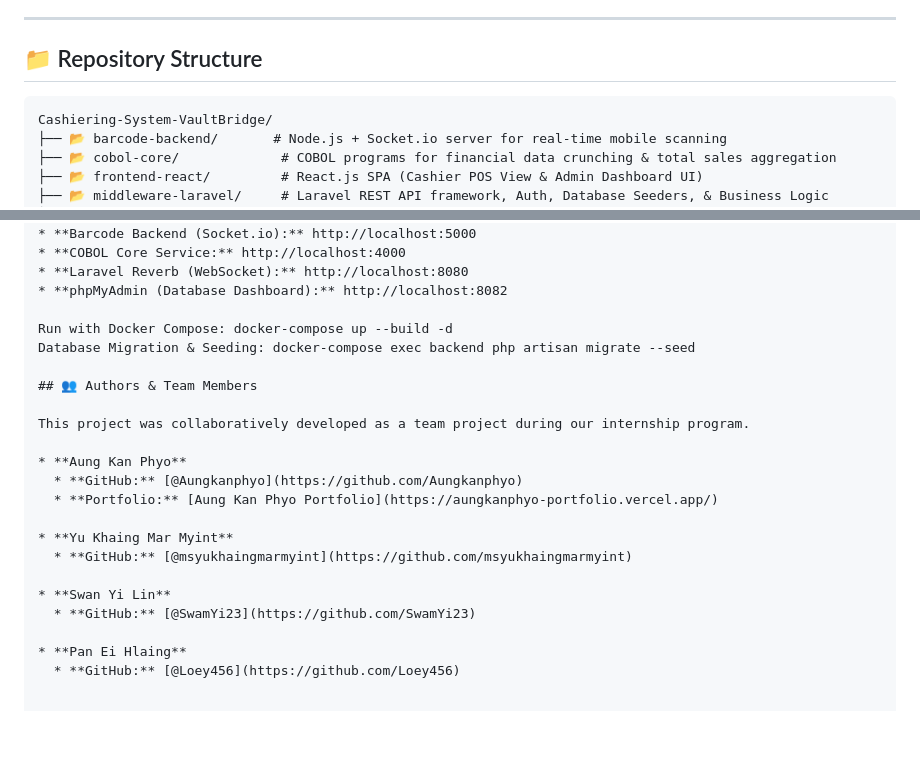
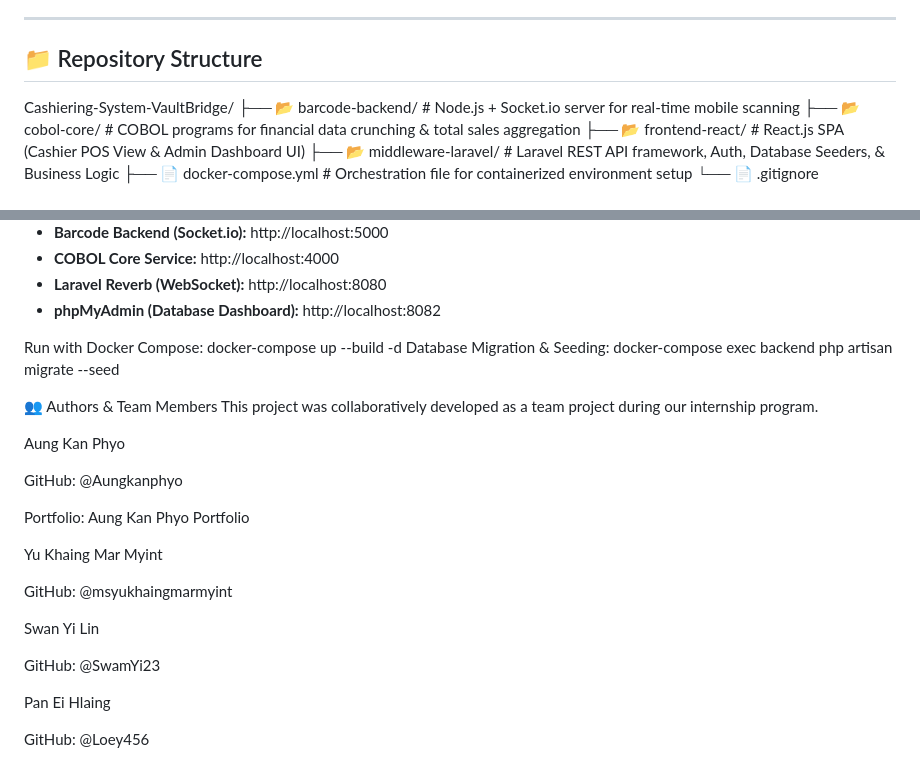
Before and after one commit to Aungkanphyo/Cashiering-System-VaultBridge-, a Markdown page: README.md, 2 parts joined by grey strips. GitHub-like rendering; blank space fills up the shorter version.

Commit message:
Update authors section in README.md
Reformatted authors section and removed redundant links.

````diff
--- a/README.md
+++ b/README.md
@@ -38,7 +38,6 @@ graph TD
 
 ## 📁 Repository Structure
 
-```directory
 Cashiering-System-VaultBridge/
 ├── 📂 barcode-backend/       # Node.js + Socket.io server for real-time mobile scanning
 ├── 📂 cobol-core/             # COBOL programs for financial data crunching & total sales aggregation
@@ -83,19 +82,23 @@ Cashiering-System-VaultBridge/
 Run with Docker Compose: docker-compose up --build -d
 Database Migration & Seeding: docker-compose exec backend php artisan migrate --seed
 
-## 👥 Authors & Team Members
-
+👥 Authors & Team Members
 This project was collaboratively developed as a team project during our internship program.
 
-* **Aung Kan Phyo**
-  * **GitHub:** [@Aungkanphyo](https://github.com/Aungkanphyo)
-  * **Portfolio:** [Aung Kan Phyo Portfolio](https://aungkanphyo-portfolio.vercel.app/)
+Aung Kan Phyo
 
-* **Yu Khaing Mar Myint**
-  * **GitHub:** [@msyukhaingmarmyint](https://github.com/msyukhaingmarmyint)
+GitHub: @Aungkanphyo
 
-* **Swan Yi Lin**
-  * **GitHub:** [@SwamYi23](https://github.com/SwamYi23)
+Portfolio: Aung Kan Phyo Portfolio
 
-* **Pan Ei Hlaing**
-  * **GitHub:** [@Loey456](https://github.com/Loey456)
+Yu Khaing Mar Myint
+
+GitHub: @msyukhaingmarmyint
+
+Swan Yi Lin
+
+GitHub: @SwamYi23
+
+Pan Ei Hlaing
+
+GitHub: @Loey456
````
